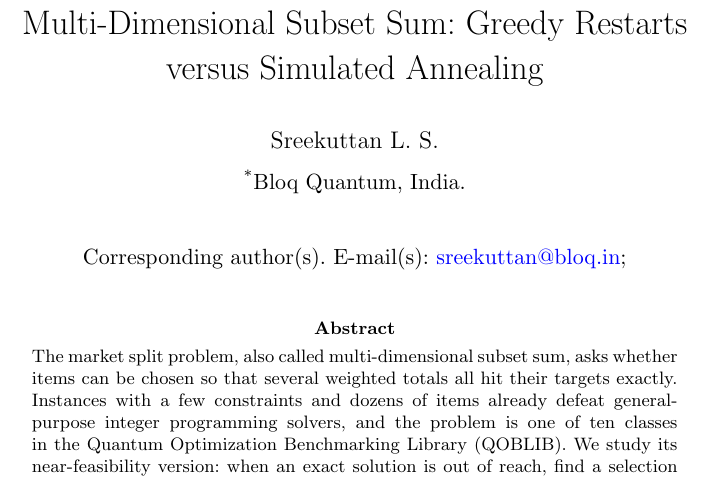
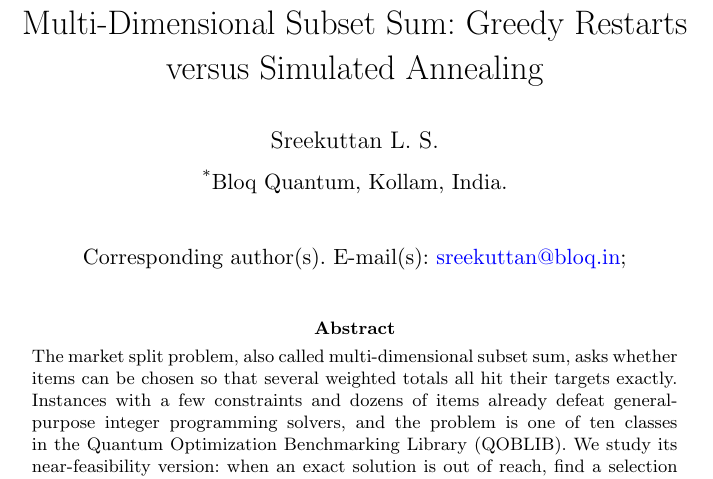
Before and after one commit to Sreekuttanls/rgsa-market-split, a LaTeX paper (paper/revision/manuscript.tex): part of page 1 of 25, cut so that both start at the same text. Compiled offline with pdfLaTeX.

Commit message:
fix: update author affiliation with city in manuscript

```diff
--- a/paper/revision/manuscript.tex
+++ b/paper/revision/manuscript.tex
@@ -35,7 +35,7 @@
 \title[Residual-Guided Exchange Search for Market Split]{Residual-Guided Exchange Search for Multi-Dimensional Subset Sum: Greedy Restarts versus Simulated Annealing}
 
 \author*{\fnm{Sreekuttan} \sur{L. S.}}\email{sreekuttan@bloq.in}
-\affil*{\orgname{Bloq Quantum}, \country{India}}
+\affil*{\orgname{Bloq Quantum}, \orgaddress{\city{Kollam}, \country{India}}}
 
 \abstract{The market split problem, also called multi-dimensional subset sum, asks whether items can be chosen so that several weighted totals all hit their targets exactly. Instances with a few constraints and dozens of items already defeat general-purpose integer programming solvers, and the problem is one of ten classes in the Quantum Optimization Benchmarking Library (QOBLIB). We study its near-feasibility version: when an exact solution is out of reach, find a selection whose totals come as close as possible to the targets. We study a residual-guided exchange, which swaps one selected item for the unselected item closest to the attribute vector that would cancel the current error. We embed this move in a greedy search with random restarts and in Residual-Guided Simulated Annealing (RGSA), which mixes guided and random exchanges under annealing. On all 156 QOBLIB instances, under equal single-thread budgets with 30 runs per instance and tuned parameters, both guided searches beat Feasibility Jump, a quadratic-binary annealing sampler and a genetic algorithm on every instance, and blind simulated annealing on at least 140 instances, never losing (Friedman and Holm-corrected Wilcoxon tests). The greedy search beats RGSA on 105 instances and loses on 26, by a small margin, so with one tuned schedule annealing adds no benefit. The exact solvers CP-SAT and SCIP, with 300 seconds per instance, solve no instance with more than five constraints and end farther from the targets than the greedy search on most instances. Neither search certifies infeasibility; both give fast, verifiable near-solutions.}
 
```
